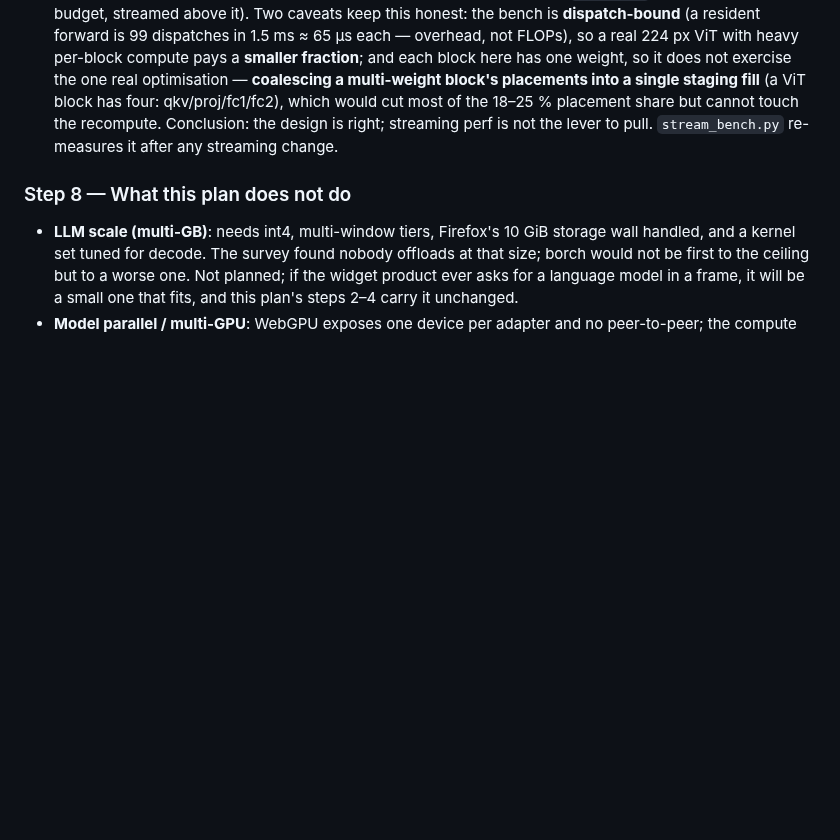
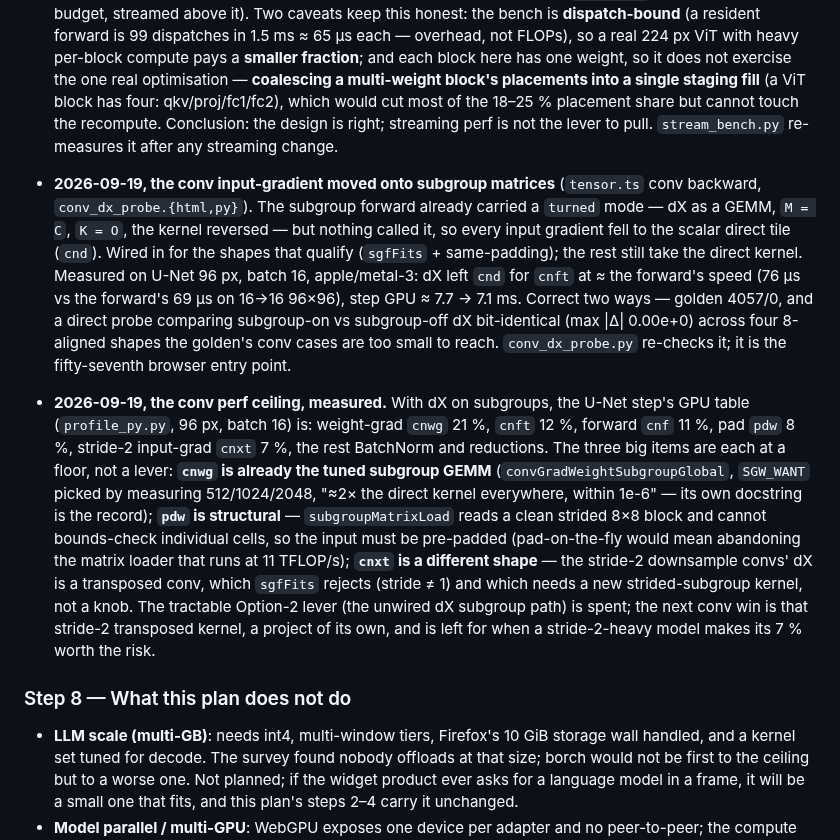
Before and after one commit to playidea-lab/borch, a Markdown page: docs/SCALE.md, the part around the change. GitHub-like rendering; blank space fills up the shorter version.

Commit message:
docs(scale): record the dX subgroup win and the measured conv perf ceiling
The conv input-gradient now runs on subgroup matrices for qualifying shapes,
and the U-Net step's GPU table shows the three remaining big items (cnwg,
pdw, cnxt) are each at a floor, not a lever — the tuned weight-grad GEMM, the
pad the matrix loader structurally requires, and the stride-2 transposed shape
that needs its own kernel. Option 2's tractable lever is spent.

Co-Authored-By: Claude Opus 4.8 <noreply@anthropic.com>
Claude-Session: https://claude.ai/code/session_01CFK1o2NkCKKi4jQampktPp

```diff
--- a/docs/SCALE.md
+++ b/docs/SCALE.md
@@ -745,6 +745,30 @@ borch-fed-carriable adapter — is demonstrated end to end on a real 346 MB back
   cannot touch the recompute. Conclusion: the design is right; streaming perf is not the lever to
   pull. `stream_bench.py` re-measures it after any streaming change.
 
+- **2026-09-19, the conv input-gradient moved onto subgroup matrices** (`tensor.ts` conv
+  backward, `conv_dx_probe.{html,py}`). The subgroup forward already carried a `turned`
+  mode — dX as a GEMM, `M = C`, `K = O`, the kernel reversed — but nothing called it, so
+  every input gradient fell to the scalar direct tile (`cnd`). Wired in for the shapes that
+  qualify (`sgfFits` + same-padding); the rest still take the direct kernel. Measured on
+  U-Net 96 px, batch 16, apple/metal-3: dX left `cnd` for `cnft` at ≈ the forward's speed
+  (76 µs vs the forward's 69 µs on 16→16 96×96), step GPU ≈ 7.7 → 7.1 ms. Correct two ways
+  — golden 4057/0, and a direct probe comparing subgroup-on vs subgroup-off dX bit-identical
+  (max |Δ| 0.00e+0) across four 8-aligned shapes the golden's conv cases are too small to
+  reach. `conv_dx_probe.py` re-checks it; it is the fifty-seventh browser entry point.
+- **2026-09-19, the conv perf ceiling, measured.** With dX on subgroups, the U-Net step's
+  GPU table (`profile_py.py`, 96 px, batch 16) is: weight-grad `cnwg` 21 %, `cnft` 12 %,
+  forward `cnf` 11 %, pad `pdw` 8 %, stride-2 input-grad `cnxt` 7 %, the rest BatchNorm and
+  reductions. The three big items are each at a floor, not a lever: **`cnwg` is already the
+  tuned subgroup GEMM** (`convGradWeightSubgroupGlobal`, `SGW_WANT` picked by measuring
+  512/1024/2048, "≈2× the direct kernel everywhere, within 1e-6" — its own docstring is the
+  record); **`pdw` is structural** — `subgroupMatrixLoad` reads a clean strided 8×8 block and
+  cannot bounds-check individual cells, so the input must be pre-padded (pad-on-the-fly would
+  mean abandoning the matrix loader that runs at 11 TFLOP/s); **`cnxt` is a different shape** —
+  the stride-2 downsample convs' dX is a transposed conv, which `sgfFits` rejects (stride ≠ 1)
+  and which needs a new strided-subgroup kernel, not a knob. The tractable Option-2 lever (the
+  unwired dX subgroup path) is spent; the next conv win is that stride-2 transposed kernel, a
+  project of its own, and is left for when a stride-2-heavy model makes its 7 % worth the risk.
+
 ### Step 8 — What this plan does not do
 
 - **LLM scale (multi-GB)**: needs int4, multi-window tiers, Firefox's 10 GiB storage wall
```
